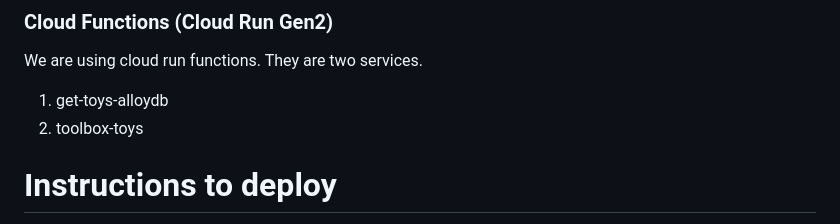
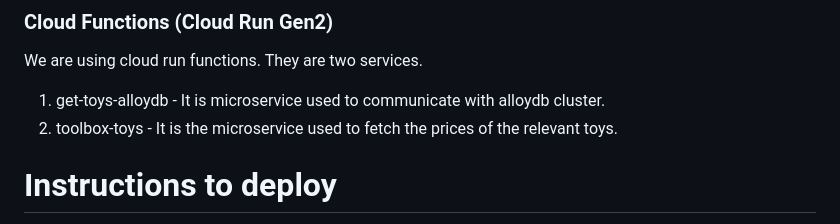
Before and after one commit to vamseep36/gcp-toysearch-gemini, a Markdown page: README.md, the part around the change. Drawn GitHub-style.

```diff
--- a/README.md
+++ b/README.md
@@ -8,8 +8,8 @@ In this Lab we are using PostgreSQL-compatible database. It is used to hold the
 ### Cloud Functions (Cloud Run Gen2)
 We are using cloud run functions. They are two services.
 
-1. get-toys-alloydb
-2. toolbox-toys
+1. get-toys-alloydb - It is microservice used to communicate with alloydb cluster.
+2. toolbox-toys - It is the microservice used to fetch the prices of the relevant toys.
 
 # Instructions to deploy
 Create a cluster and instance
```
